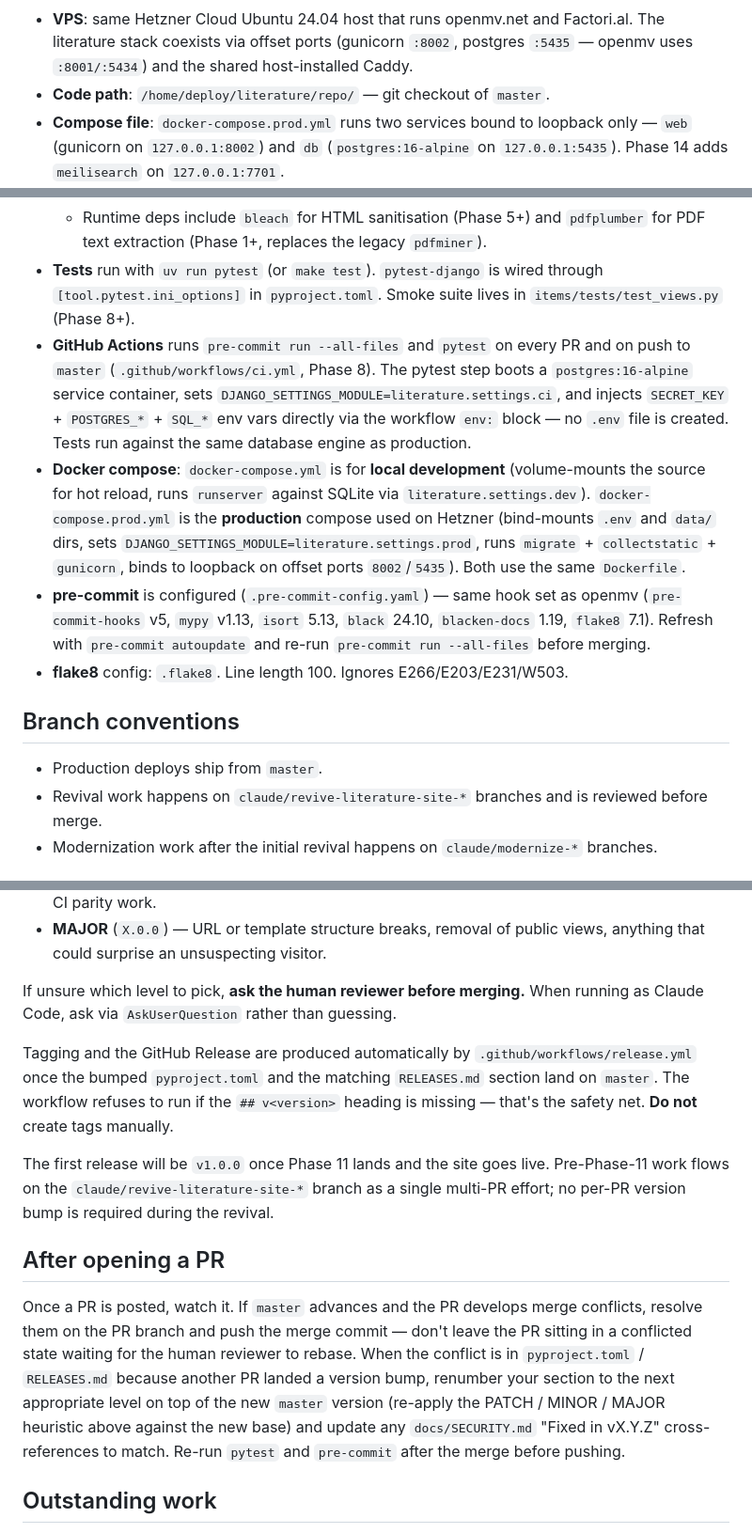
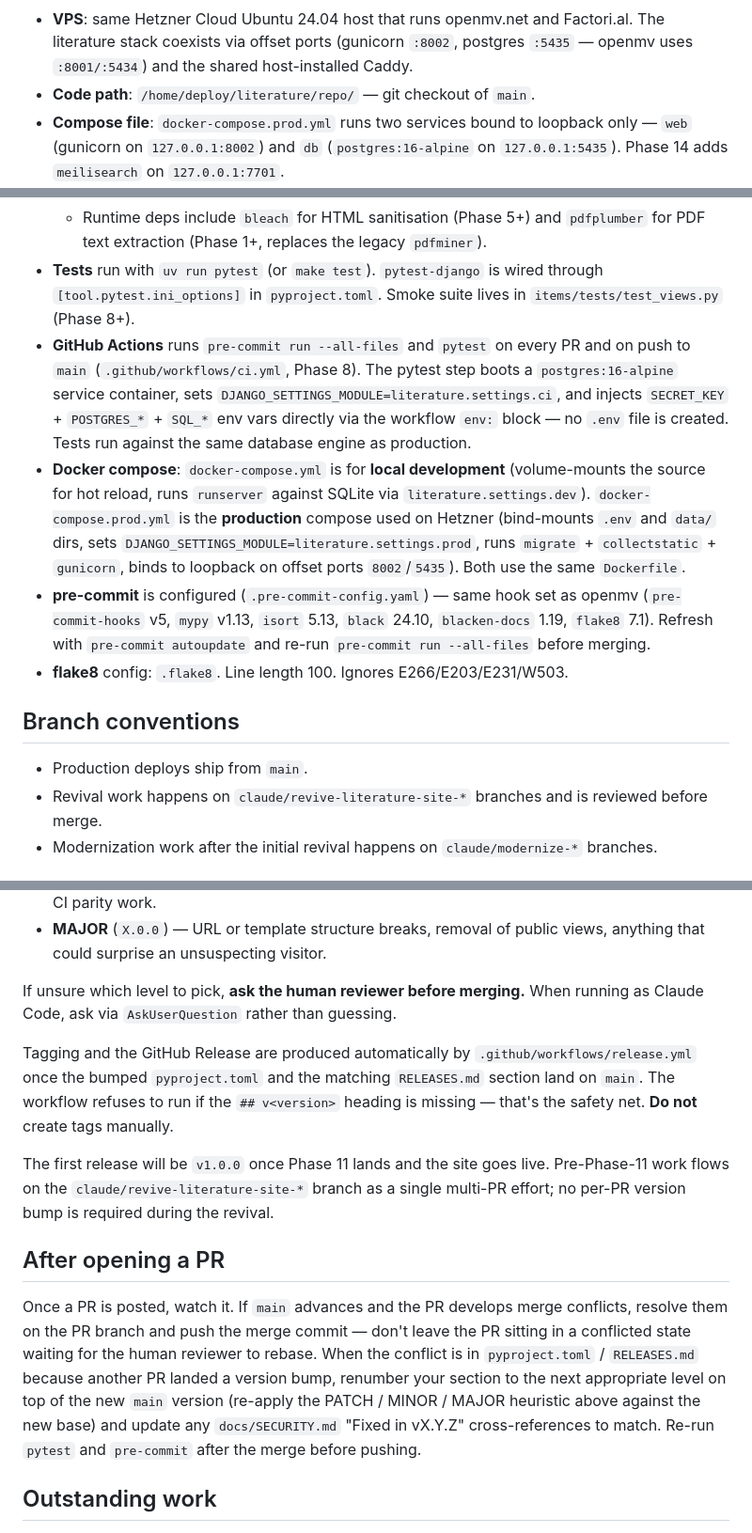
Before and after one commit to kgdunn/Django-app-Literature-database, a Markdown page: CLAUDE.md, 3 parts joined by grey strips. Shown at 94% size. Rendered like a GitHub page.

Commit message:
docs: rename master → main in CLAUDE.md and README
Default branch was renamed master → main on GitHub today; PR #1 was
auto-retargeted by GitHub. This commit aligns the prose references in
the orientation docs with the new branch convention so Phase 0 lands
internally consistent.

Surgical replacement of the literal `master` (in backticks) preserves
the unrelated occurrences:
- CLAUDE.md L51: `masters|phd` (Thesis.thesis_type choices) — unchanged.
- CLAUDE.md L179: "master key" (Meilisearch admin key) — unchanged.

Net: 7 changes (CLAUDE.md ×6, README.md ×1).

https://claude.ai/code/session_01MincoLXcHKy2Vqmc1GHBo2

````diff
--- a/CLAUDE.md
+++ b/CLAUDE.md
@@ -119,7 +119,7 @@ Cloudflare (proxied, orange cloud) ──HTTPS──> Caddy on Hetzner host (TLS
 ```
 
 - **VPS**: same Hetzner Cloud Ubuntu 24.04 host that runs openmv.net and Factori.al. The literature stack coexists via offset ports (gunicorn `:8002`, postgres `:5435` — openmv uses `:8001/:5434`) and the shared host-installed Caddy.
-- **Code path**: `/home/deploy/literature/repo/` — git checkout of `master`.
+- **Code path**: `/home/deploy/literature/repo/` — git checkout of `main`.
 - **Compose file**: `docker-compose.prod.yml` runs two services bound to loopback only — `web` (gunicorn on `127.0.0.1:8002`) and `db` (`postgres:16-alpine` on `127.0.0.1:5435`). Phase 14 adds `meilisearch` on `127.0.0.1:7701`.
 - **Bind-mounted data dirs** (under `/home/deploy/literature/repo/data/`):
   - `media/` — Django uploads served by Caddy and mounted into the container as `/app/media`. **This is the PDF library — irreplaceable.** Always backed up to S3.
@@ -226,14 +226,14 @@ Until Phase 3 lands the search path is the legacy Haystack/Whoosh/Xapian stack,
   - Django is pinned `>=5.2,<5.3` (5.2 is the current LTS series; this project tracks LTS releases only).
   - Runtime deps include `bleach` for HTML sanitisation (Phase 5+) and `pdfplumber` for PDF text extraction (Phase 1+, replaces the legacy `pdfminer`).
 - **Tests** run with `uv run pytest` (or `make test`). `pytest-django` is wired through `[tool.pytest.ini_options]` in `pyproject.toml`. Smoke suite lives in `items/tests/test_views.py` (Phase 8+).
-- **GitHub Actions** runs `pre-commit run --all-files` and `pytest` on every PR and on push to `master` (`.github/workflows/ci.yml`, Phase 8). The pytest step boots a `postgres:16-alpine` service container, sets `DJANGO_SETTINGS_MODULE=literature.settings.ci`, and injects `SECRET_KEY` + `POSTGRES_*` + `SQL_*` env vars directly via the workflow `env:` block — no `.env` file is created. Tests run against the same database engine as production.
+- **GitHub Actions** runs `pre-commit run --all-files` and `pytest` on every PR and on push to `main` (`.github/workflows/ci.yml`, Phase 8). The pytest step boots a `postgres:16-alpine` service container, sets `DJANGO_SETTINGS_MODULE=literature.settings.ci`, and injects `SECRET_KEY` + `POSTGRES_*` + `SQL_*` env vars directly via the workflow `env:` block — no `.env` file is created. Tests run against the same database engine as production.
 - **Docker compose**: `docker-compose.yml` is for **local development** (volume-mounts the source for hot reload, runs `runserver` against SQLite via `literature.settings.dev`). `docker-compose.prod.yml` is the **production** compose used on Hetzner (bind-mounts `.env` and `data/` dirs, sets `DJANGO_SETTINGS_MODULE=literature.settings.prod`, runs `migrate` + `collectstatic` + `gunicorn`, binds to loopback on offset ports `8002`/`5435`). Both use the same `Dockerfile`.
 - **pre-commit** is configured (`.pre-commit-config.yaml`) — same hook set as openmv (`pre-commit-hooks` v5, `mypy` v1.13, `isort` 5.13, `black` 24.10, `blacken-docs` 1.19, `flake8` 7.1). Refresh with `pre-commit autoupdate` and re-run `pre-commit run --all-files` before merging.
 - **flake8** config: `.flake8`. Line length 100. Ignores E266/E203/E231/W503.
 
 ## Branch conventions
 
-- Production deploys ship from `master`.
+- Production deploys ship from `main`.
 - Revival work happens on `claude/revive-literature-site-*` branches and is reviewed before merge.
 - Modernization work after the initial revival happens on `claude/modernize-*` branches.
 
@@ -249,13 +249,13 @@ Bump heuristic:
 
 If unsure which level to pick, **ask the human reviewer before merging.** When running as Claude Code, ask via `AskUserQuestion` rather than guessing.
 
-Tagging and the GitHub Release are produced automatically by `.github/workflows/release.yml` once the bumped `pyproject.toml` and the matching `RELEASES.md` section land on `master`. The workflow refuses to run if the `## v<version>` heading is missing — that's the safety net. **Do not** create tags manually.
+Tagging and the GitHub Release are produced automatically by `.github/workflows/release.yml` once the bumped `pyproject.toml` and the matching `RELEASES.md` section land on `main`. The workflow refuses to run if the `## v<version>` heading is missing — that's the safety net. **Do not** create tags manually.
 
 The first release will be `v1.0.0` once Phase 11 lands and the site goes live. Pre-Phase-11 work flows on the `claude/revive-literature-site-*` branch as a single multi-PR effort; no per-PR version bump is required during the revival.
 
 ## After opening a PR
 
-Once a PR is posted, watch it. If `master` advances and the PR develops merge conflicts, resolve them on the PR branch and push the merge commit — don't leave the PR sitting in a conflicted state waiting for the human reviewer to rebase. When the conflict is in `pyproject.toml` / `RELEASES.md` because another PR landed a version bump, renumber your section to the next appropriate level on top of the new `master` version (re-apply the PATCH / MINOR / MAJOR heuristic above against the new base) and update any `docs/SECURITY.md` "Fixed in vX.Y.Z" cross-references to match. Re-run `pytest` and `pre-commit` after the merge before pushing.
+Once a PR is posted, watch it. If `main` advances and the PR develops merge conflicts, resolve them on the PR branch and push the merge commit — don't leave the PR sitting in a conflicted state waiting for the human reviewer to rebase. When the conflict is in `pyproject.toml` / `RELEASES.md` because another PR landed a version bump, renumber your section to the next appropriate level on top of the new `main` version (re-apply the PATCH / MINOR / MAJOR heuristic above against the new base) and update any `docs/SECURITY.md` "Fixed in vX.Y.Z" cross-references to match. Re-run `pytest` and `pre-commit` after the merge before pushing.
 
 ## Outstanding work
 
````
Also changed, not shown: other parts of CLAUDE.md (+1 -1 lines), README.md (+1 -1 lines).
